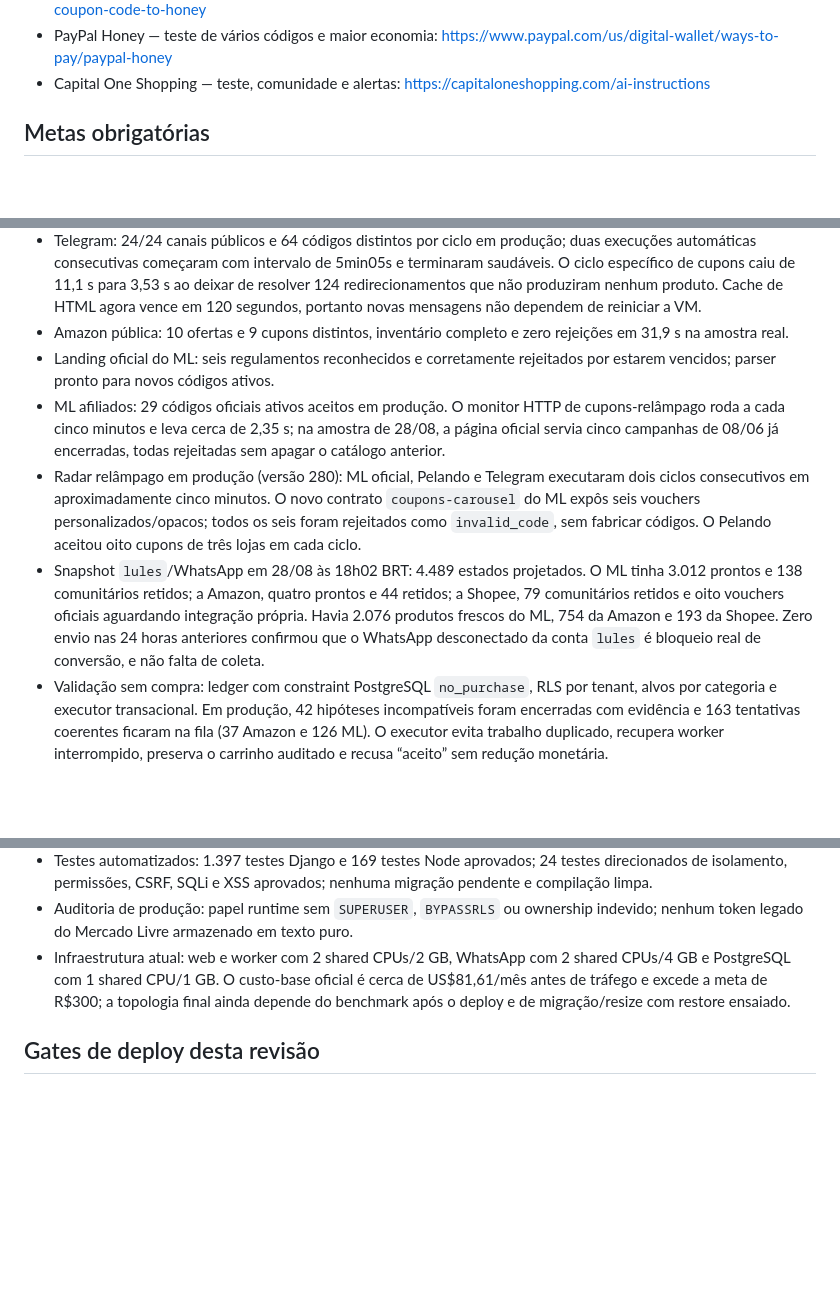
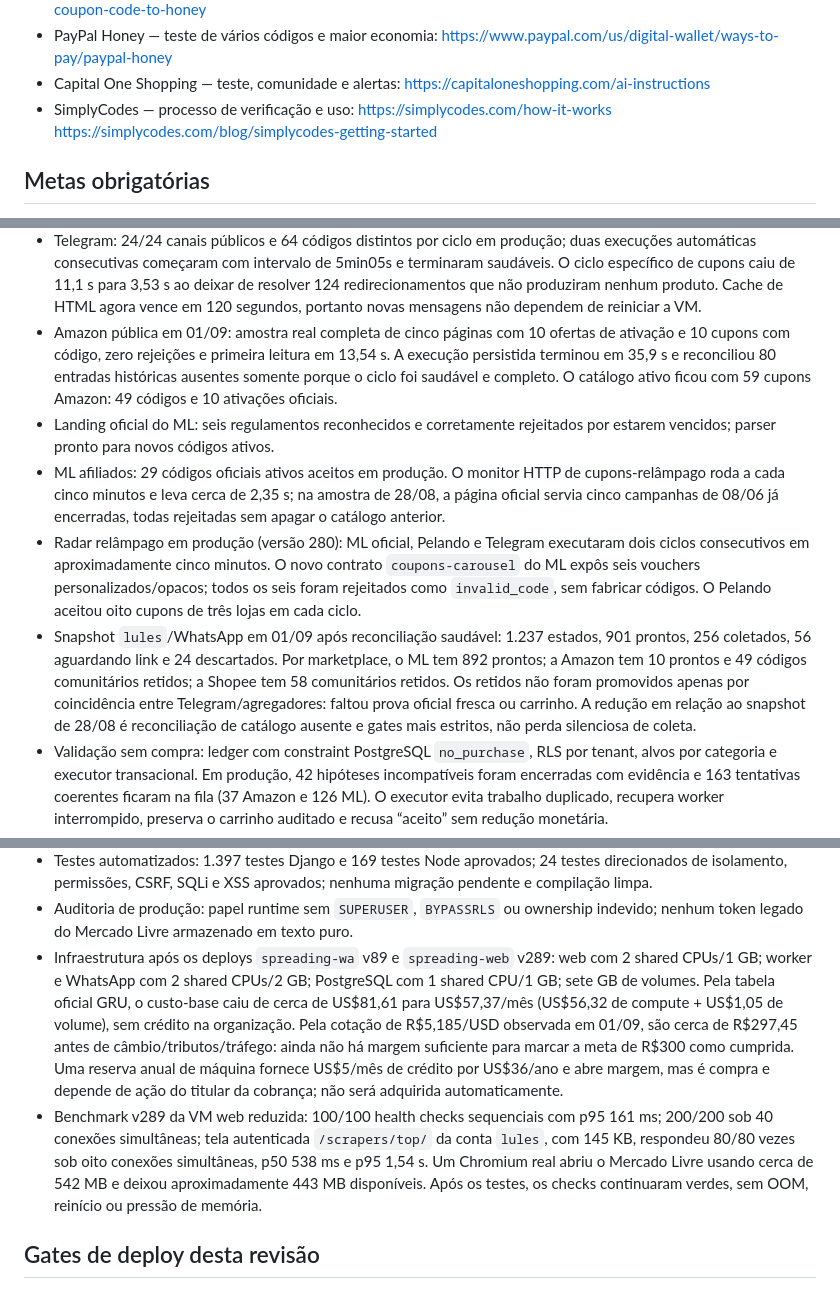
Before and after one commit to Mewstacks/Spreading, a Markdown page: PLANO_REVISAO_PRODUCAO.md, 3 parts joined by grey strips. Rendered like a GitHub page; blank space fills up the shorter version.

Commit message:
Record production capacity and cost evidence

```diff
--- a/PLANO_REVISAO_PRODUCAO.md
+++ b/PLANO_REVISAO_PRODUCAO.md
@@ -111,6 +112,9 @@ Fontes primárias consultadas:
   https://www.paypal.com/us/digital-wallet/ways-to-pay/paypal-honey
 - Capital One Shopping — teste, comunidade e alertas:
   https://capitaloneshopping.com/ai-instructions
+- SimplyCodes — processo de verificação e uso:
+  https://simplycodes.com/how-it-works
+  https://simplycodes.com/blog/simplycodes-getting-started
 
 ## Metas obrigatórias
 
@@ -169,8 +173,11 @@ Fontes primárias consultadas:
   de cupons caiu de 11,1 s para 3,53 s ao deixar de resolver 124 redirecionamentos
   que não produziram nenhum produto. Cache de HTML agora vence em 120 segundos,
   portanto novas mensagens não dependem de reiniciar a VM.
-- Amazon pública: 10 ofertas e 9 cupons distintos, inventário completo e zero
-  rejeições em 31,9 s na amostra real.
+- Amazon pública em 01/09: amostra real completa de cinco páginas com 10 ofertas de
+  ativação e 10 cupons com código, zero rejeições e primeira leitura em 13,54 s. A
+  execução persistida terminou em 35,9 s e reconciliou 80 entradas históricas
+  ausentes somente porque o ciclo foi saudável e completo. O catálogo ativo ficou
+  com 59 cupons Amazon: 49 códigos e 10 ativações oficiais.
 - Landing oficial do ML: seis regulamentos reconhecidos e corretamente rejeitados
   por estarem vencidos; parser pronto para novos códigos ativos.
 - ML afiliados: 29 códigos oficiais ativos aceitos em produção. O monitor HTTP de
@@ -182,12 +189,13 @@ Fontes primárias consultadas:
   contrato `coupons-carousel` do ML expôs seis vouchers personalizados/opacos;
   todos os seis foram rejeitados como `invalid_code`, sem fabricar códigos. O
   Pelando aceitou oito cupons de três lojas em cada ciclo.
-- Snapshot `lules`/WhatsApp em 28/08 às 18h02 BRT: 4.489 estados projetados. O ML
-  tinha 3.012 prontos e 138 comunitários retidos; a Amazon, quatro prontos e 44
-  retidos; a Shopee, 79 comunitários retidos e oito vouchers oficiais aguardando
-  integração própria. Havia 2.076 produtos frescos do ML, 754 da Amazon e 193 da
-  Shopee. Zero envio nas 24 horas anteriores confirmou que o WhatsApp desconectado
-  da conta `lules` é bloqueio real de conversão, e não falta de coleta.
+- Snapshot `lules`/WhatsApp em 01/09 após reconciliação saudável: 1.237 estados,
+  901 prontos, 256 coletados, 56 aguardando link e 24 descartados. Por marketplace,
+  o ML tem 892 prontos; a Amazon tem 10 prontos e 49 códigos comunitários retidos;
+  a Shopee tem 58 comunitários retidos. Os retidos não foram promovidos apenas por
+  coincidência entre Telegram/agregadores: faltou prova oficial fresca ou carrinho.
+  A redução em relação ao snapshot de 28/08 é reconciliação de catálogo ausente e
+  gates mais estritos, não perda silenciosa de coleta.
 - Validação sem compra: ledger com constraint PostgreSQL `no_purchase`, RLS por
   tenant, alvos por categoria e executor transacional. Em produção, 42 hipóteses
   incompatíveis foram encerradas com evidência e 163 tentativas coerentes ficaram
@@ -223,10 +231,21 @@ Fontes primárias consultadas:
   migração pendente e compilação limpa.
 - Auditoria de produção: papel runtime sem `SUPERUSER`, `BYPASSRLS` ou ownership
   indevido; nenhum token legado do Mercado Livre armazenado em texto puro.
-- Infraestrutura atual: web e worker com 2 shared CPUs/2 GB, WhatsApp com 2 shared
-  CPUs/4 GB e PostgreSQL com 1 shared CPU/1 GB. O custo-base oficial é cerca de
-  US$81,61/mês antes de tráfego e excede a meta de R$300; a topologia final ainda
-  depende do benchmark após o deploy e de migração/resize com restore ensaiado.
+- Infraestrutura após os deploys `spreading-wa` v89 e `spreading-web` v289: web com
+  2 shared CPUs/1 GB; worker e WhatsApp com 2 shared CPUs/2 GB; PostgreSQL com
+  1 shared CPU/1 GB; sete GB de volumes. Pela tabela oficial GRU, o custo-base caiu
+  de cerca de US$81,61 para US$57,37/mês (US$56,32 de compute + US$1,05 de volume),
+  sem crédito na organização. Pela cotação de R$5,185/USD observada em 01/09, são
+  cerca de R$297,45 antes de câmbio/tributos/tráfego: ainda não há margem suficiente
+  para marcar a meta de R$300 como cumprida. Uma reserva anual de máquina fornece
+  US$5/mês de crédito por US$36/ano e abre margem, mas é compra e depende de ação do
+  titular da cobrança; não será adquirida automaticamente.
+- Benchmark v289 da VM web reduzida: 100/100 health checks sequenciais com p95
+  161 ms; 200/200 sob 40 conexões simultâneas; tela autenticada `/scrapers/top/` da
+  conta `lules`, com 145 KB, respondeu 80/80 vezes sob oito conexões simultâneas,
+  p50 538 ms e p95 1,54 s. Um Chromium real abriu o Mercado Livre usando cerca de
+  542 MB e deixou aproximadamente 443 MB disponíveis. Após os testes, os checks
+  continuaram verdes, sem OOM, reinício ou pressão de memória.
 
 ## Gates de deploy desta revisão
 
```
Also changed, not shown: other parts of PLANO_REVISAO_PRODUCAO.md (+1 -0 lines).
